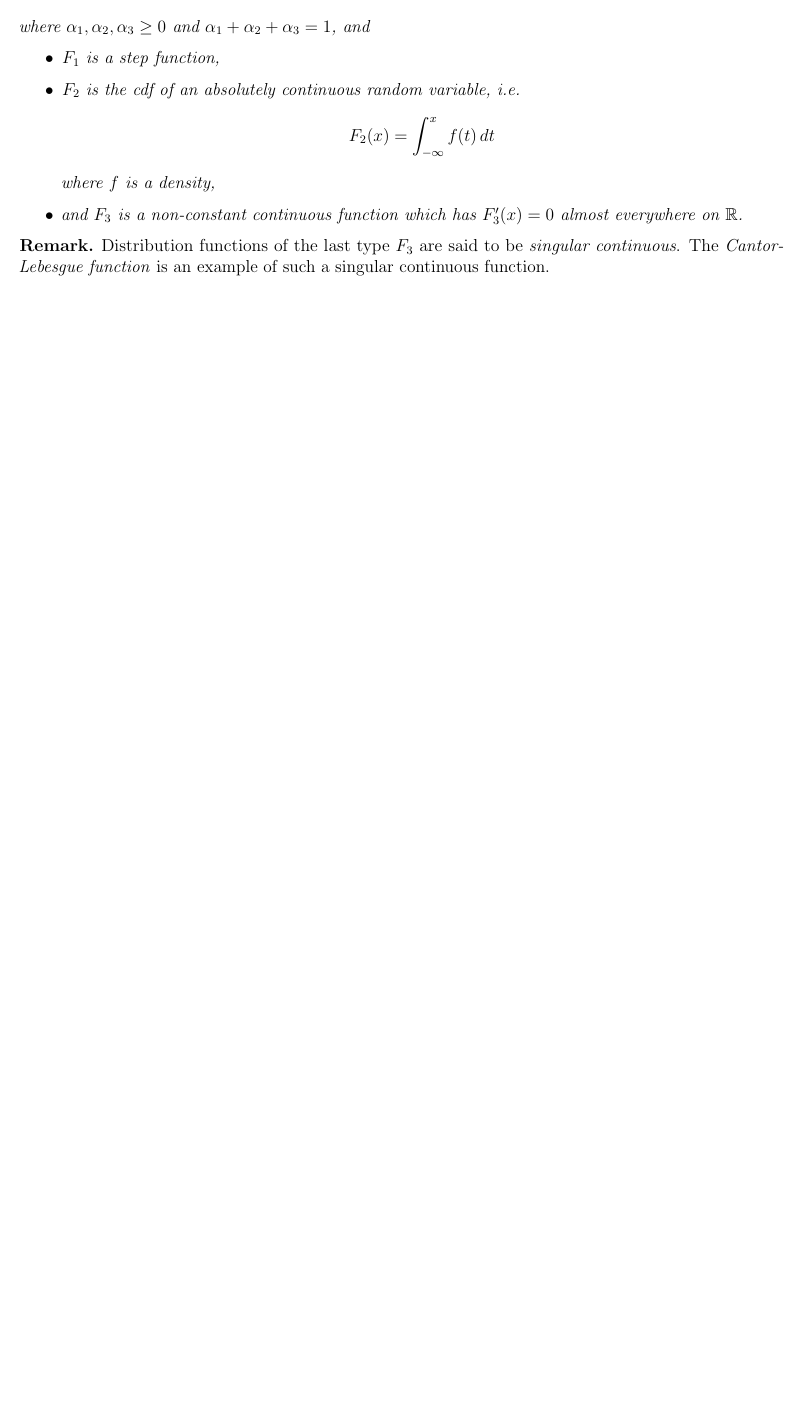
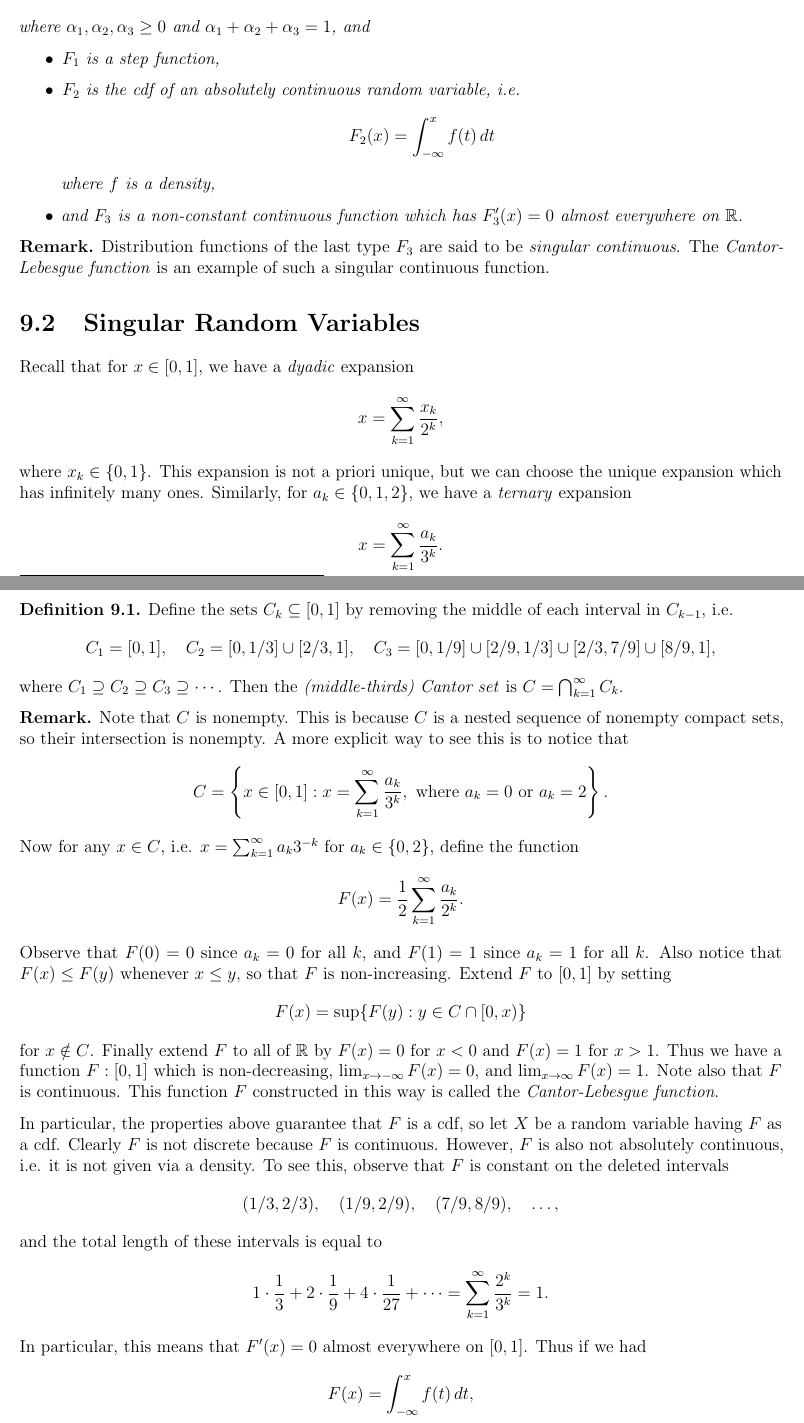
Before and after one commit to TheToasterMonster/gt-math3235-notes, a LaTeX thesis (master.tex, which reads chapters/chapter09.tex): part of page 62 of 62 before the commit and two parts of pages 62 and 63 of 63 after it, the two joined at a grey line, cut so that both start at the same text, the shorter picture padded with empty space. Compiled offline with pdfLaTeX.

Commit message:
added dec 3 lecture

```diff
--- a/chapters/chapter09.tex
+++ b/chapters/chapter09.tex
@@ -35,3 +35,90 @@
   The \emph{Cantor-Lebesgue function} is an example of
   such a singular continuous function.
 \end{remark}
+
+\section{Singular Random Variables}
+Recall that for $x \in [0, 1]$, we have a
+\emph{dyadic} expansion
+\[
+  x = \sum_{k = 1}^\infty \frac{x_k}{2^k},
+\]
+where $x_k \in \{0, 1\}$. This expansion is not
+a priori unique, but we can choose the unique
+expansion which has infinitely many ones.
+Similarly, for $a_k \in \{0, 1, 2\}$, we have a
+\emph{ternary} expansion
+\[
+  x = \sum_{k = 1}^\infty \frac{a_k}{3^k}.
+\]
+
+\begin{definition}
+  Define the sets $C_k \subseteq [0, 1]$ by removing
+  the middle of each interval in $C_{k - 1}$, i.e.
+  \[
+    C_1 = [0, 1], \quad
+    C_2 = [0, 1 / 3] \cup [2 / 3, 1], \quad
+    C_3 = [0, 1 / 9] \cup [2 / 9, 1 / 3] \cup [2 / 3, 7 / 9] \cup [8 / 9, 1],
+  \]
+  where $C_1 \supseteq C_2 \supseteq C_3 \supseteq \cdots$.
+  Then the \emph{(middle-thirds) Cantor set} is
+  $C = \bigcap_{k = 1}^\infty C_k$.
+\end{definition}
+
+\begin{remark}
+  Note that $C$ is nonempty. This is because $C$ is
+  a nested sequence of nonempty compact sets, so
+  their intersection is nonempty. A more
+  explicit way to see this is to notice that
+  \[
+    C = \left\{
+      x \in [0, 1] : x = \sum_{k = 1}^\infty \frac{a_k}{3^k}, \text{ where } a_k = 0 \text{ or } a_k = 2
+    \right\}.
+  \]
+  Now for any $x \in C$, i.e. $x = \sum_{k = 1}^\infty a_k 3^{-k}$ for $a_k \in \{0, 2\}$,
+  define the function
+  \[
+    F(x)  = \frac{1}{2} \sum_{k = 1}^\infty \frac{a_k}{2^k}.
+  \]
+  Observe that $F(0) = 0$ since
+  $a_k = 0$ for all $k$, and $F(1) = 1$ since
+  $a_k = 1$ for all $k$. Also notice that
+  $F(x) \le F(y)$ whenever $x \le y$, so that
+  $F$ is non-increasing. Extend $F$ to $[0, 1]$
+  by setting
+  \[
+    F(x) = \sup\{F(y) : y \in C \cap [0, x)\}
+  \]
+  for $x \notin C$. Finally extend $F$ to
+  all of $\R$ by $F(x) = 0$ for $x < 0$ and
+  $F(x) = 1$ for $x > 1$. Thus we have a function
+  $F : [0, 1]$ which is non-decreasing,
+  $\lim_{x \to -\infty} F(x) = 0$, and
+  $\lim_{x \to \infty} F(x) = 1$. Note also that
+  $F$ is continuous. This function $F$
+  constructed in this way is called the
+  \emph{Cantor-Lebesgue function}.
+
+  In particular, the properties above guarantee
+  that $F$ is a cdf, so let $X$ be a random
+  variable having $F$ as a cdf. Clearly $F$ is
+  not discrete because $F$ is continuous.
+  However, $F$ is also not absolutely continuous, i.e.
+  it is not given via a density. To see this,
+  observe that $F$ is constant on the deleted intervals
+  \[
+    (1 / 3, 2 / 3), \quad
+    (1 / 9, 2 / 9), \quad
+    (7 / 9, 8 / 9), \quad \ldots,
+  \]
+  and the total length of these intervals is equal to
+  \[
+    1 \cdot \frac{1}{3} + 2 \cdot \frac{1}{9}
+    + 4 \cdot \frac{1}{27}
+    + \dots = \sum_{k = 1}^\infty \frac{2^k}{3^k} = 1.
+  \]
+  In particular, this means that
+  $F'(x) = 0$ almost everywhere on $[0, 1]$. Thus
+  if we had
+  \[
+    F(x)
+    = \int_{-\infty}^x f(t) \, dt,
```
Also changed, not shown: chapters/chapter07.tex (+3 -3 lines), master.pdf, chapters/chapter09.tex (13 more changed lines).
